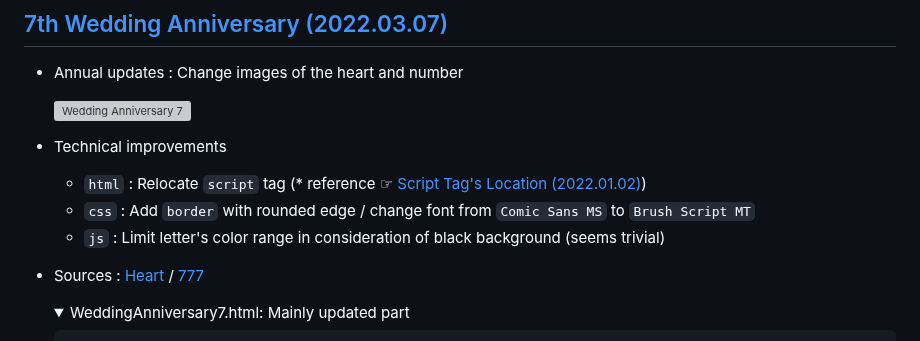
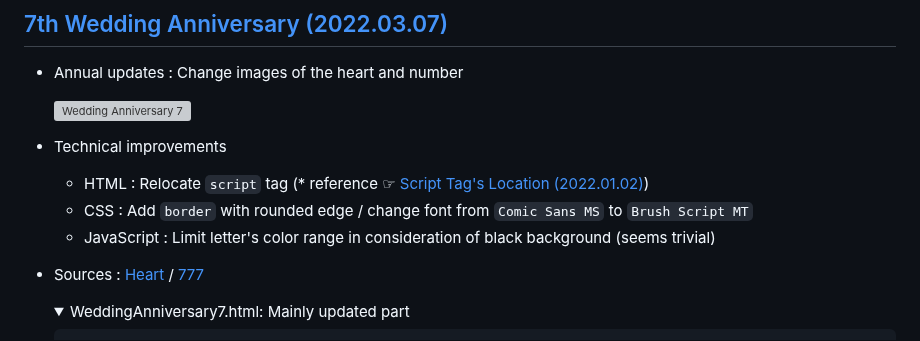
Before and after one commit to kimpro82/MyBabyCare, a Markdown page: WeddingAnniversary/README.md, the part around the change. Rendered like a GitHub page; folded sections open; grey boxes are pictures that could not be loaded.

```diff
--- a/WeddingAnniversary/README.md
+++ b/WeddingAnniversary/README.md
@@ -119,9 +119,9 @@ You're inside me.
   ![Wedding Anniversary 7](./Images/WeddingAnniversary7.gif)
 
 - Technical improvements
-  - `html` : Relocate `script` tag (* reference ☞ [Script Tag's Location (2022.01.02)](#script-tags-location-20220102))
-  - `css` : Add `border` with rounded edge / change font from `Comic Sans MS` to `Brush Script MT`
-  - `js` : Limit letter's color range in consideration of black background (seems trivial)
+  - HTML : Relocate `script` tag (* reference ☞ [Script Tag's Location (2022.01.02)](#script-tags-location-20220102))
+  - CSS : Add `border` with rounded edge / change font from `Comic Sans MS` to `Brush Script MT`
+  - JavaScript : Limit letter's color range in consideration of black background (seems trivial)
 
 - Sources :
   [Heart](https://www.pinterest.co.kr/pin/301881981279040326/) /
```
